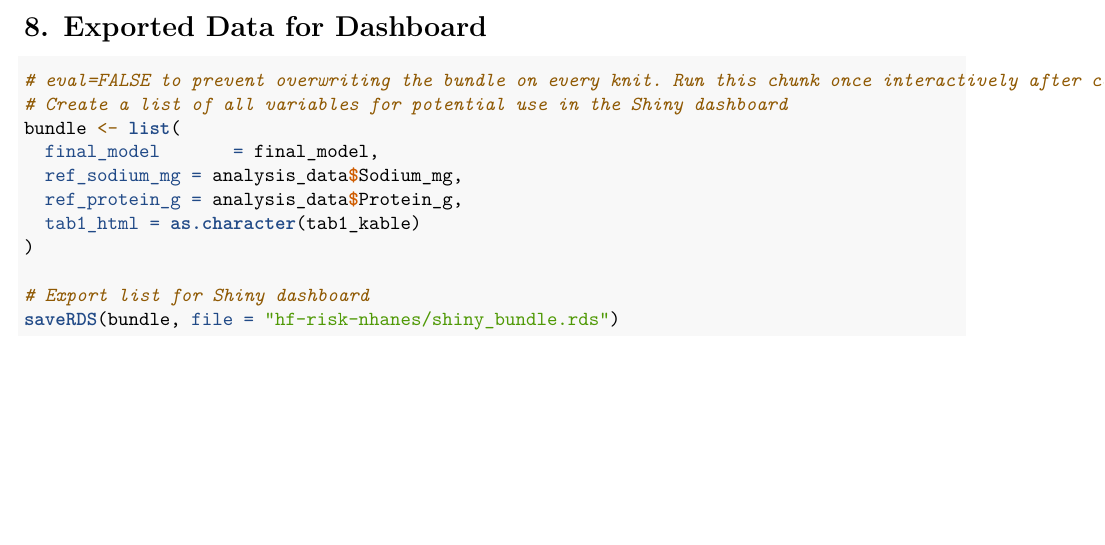
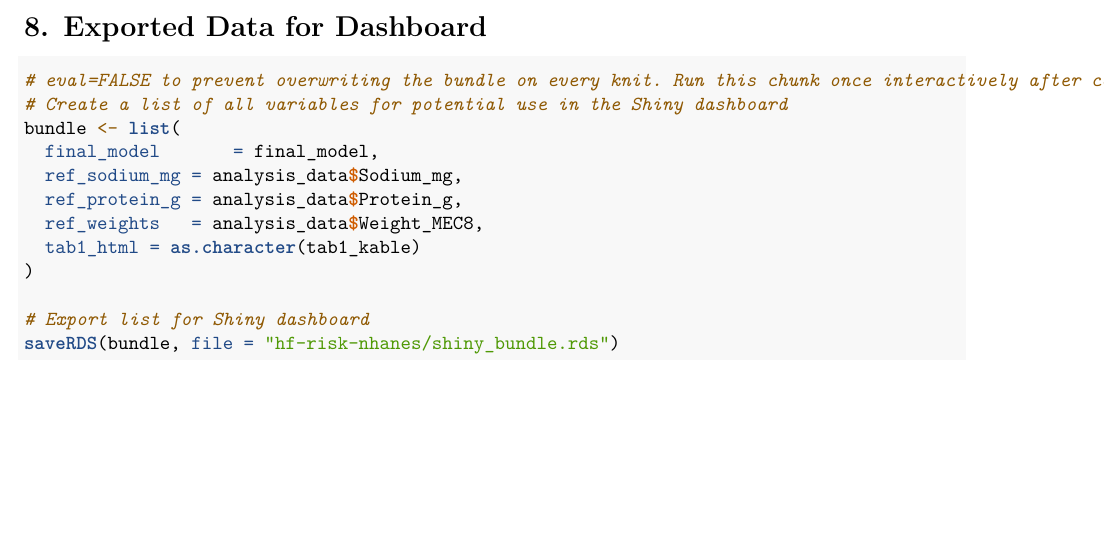
Before and after one commit to mrpribeiro/PLCDS, an R Markdown document (final_draft_report.Rmd): part of page 16 of 16, cut so that both start at the same text. Rendered offline with R 4.5, knitr and Pandoc, then LaTeX, with nearby package versions; some code elsewhere in the file could not run offline.

Commit message:
Weight_MEC8 added to bundle

```diff
--- a/final_draft_report.Rmd
+++ b/final_draft_report.Rmd
@@ -566,6 +566,7 @@ bundle <- list(
   final_model       = final_model,
   ref_sodium_mg = analysis_data$Sodium_mg,
   ref_protein_g = analysis_data$Protein_g,
+  ref_weights   = analysis_data$Weight_MEC8,
   tab1_html = as.character(tab1_kable)
 )
 
```
